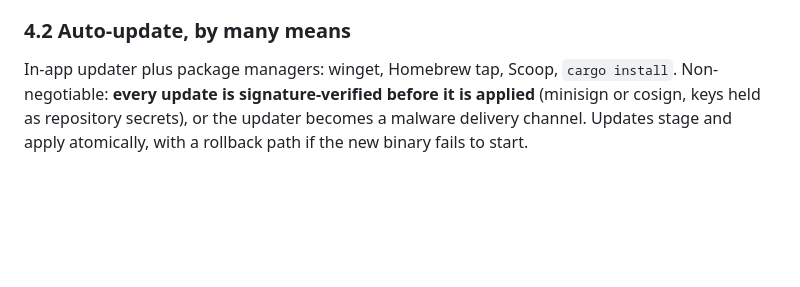
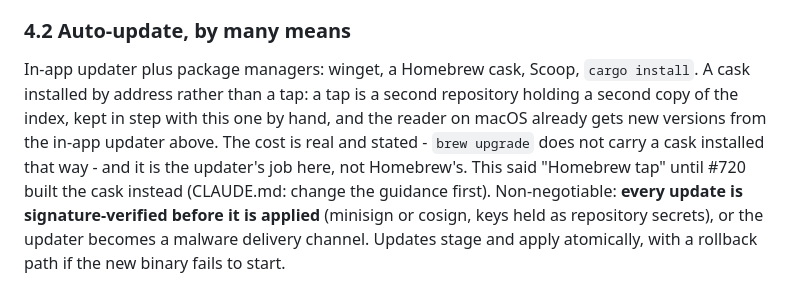
Before and after one commit to StewartScottRogers/RepoSphereExplorer, a Markdown page: GUIDANCE.md, the part around the change. Drawn GitHub-style; blank space fills up the shorter version.

Commit message:
docs(#720): the guidance says cask, because that is what is built
The reviewer caught a real rule violation, not a wording quibble:
GUIDANCE.md §4.2 named a "Homebrew tap" and this pull request ships a cask
installed by address. Those differ in what a reader gets - a tap is a
bucket added once that `brew upgrade` then follows, a cask by address is a
one-off - and CLAUDE.md is explicit that where the guidance and the code
disagree, the guidance changes first.

So it does, with the reason and the cost both stated: a tap is a second
repository holding a second copy of the index, kept in step by hand, and
the reader on macOS already gets new versions from the in-app updater
that the same section requires. `brew upgrade` not carrying such a cask is
the price, and it is named rather than glossed.

Co-Authored-By: Claude Opus 5 <noreply@anthropic.com>

```diff
--- a/GUIDANCE.md
+++ b/GUIDANCE.md
@@ -588,8 +588,14 @@ update manifest.
 
 ### 4.2 Auto-update, by many means
 
-In-app updater plus package managers: winget, Homebrew tap, Scoop,
-`cargo install`. Non-negotiable: **every update is signature-verified before it
+In-app updater plus package managers: winget, a Homebrew cask, Scoop,
+`cargo install`. A cask installed by address rather than a tap: a tap is a
+second repository holding a second copy of the index, kept in step with this
+one by hand, and the reader on macOS already gets new versions from the
+in-app updater above. The cost is real and stated - `brew upgrade` does not
+carry a cask installed that way - and it is the updater's job here, not
+Homebrew's. This said "Homebrew tap" until #720 built the cask instead
+(CLAUDE.md: change the guidance first). Non-negotiable: **every update is signature-verified before it
 is applied** (minisign or cosign, keys held as repository secrets), or the
 updater becomes a malware delivery channel. Updates stage and apply atomically,
 with a rollback path if the new binary fails to start.
```
